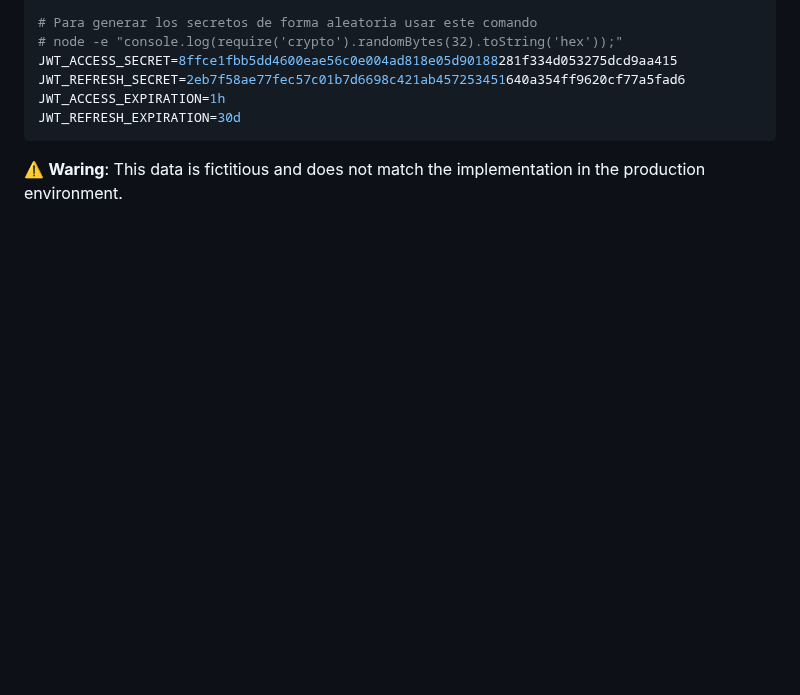
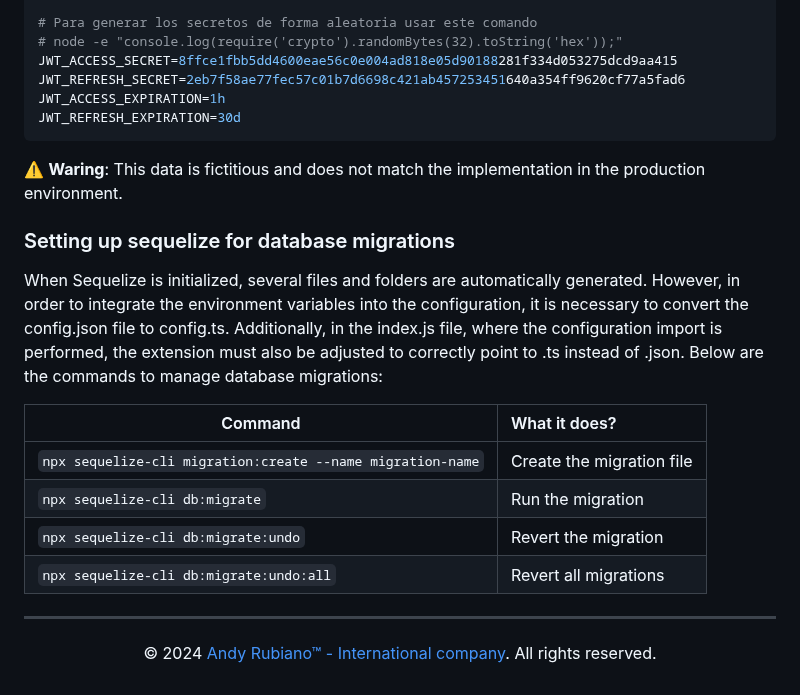
Before and after one commit to RubianoAndy/ecommerce-backend, a Markdown page: README.md, the part around one of its changes. Drawn GitHub-style; blank space fills up the shorter version.

````diff
--- a/README.md
+++ b/README.md
@@ -98,3 +100,20 @@ JWT_REFRESH_EXPIRATION=30d
 ```
 
 ⚠️ **Waring**: This data is fictitious and does not match the implementation in the production environment.
+
+### Setting up sequelize for database migrations
+
+When Sequelize is initialized, several files and folders are automatically generated. However, in order to integrate the environment variables into the configuration, it is necessary to convert the config.json file to config.ts. Additionally, in the index.js file, where the configuration import is performed, the extension must also be adjusted to correctly point to .ts instead of .json. Below are the commands to manage database migrations:
+
+| Command                                                    | What it does?             |
+| ---------------------------------------------------------- | :------------------------ |
+| `npx sequelize-cli migration:create --name migration-name` | Create the migration file |
+| `npx sequelize-cli db:migrate`                             | Run the migration         |
+| `npx sequelize-cli db:migrate:undo`                        | Revert the migration      |
+| `npx sequelize-cli db:migrate:undo:all`                    | Revert all migrations     |
+
+<hr>
+
+<p align="center">
+    &copy; 2024 <a href="https://YouTube.com/@RubianoAndy" target="_blank" class="hover:underline">Andy Rubiano™ - International company</a>. All rights reserved.
+</p>
````
Also changed, not shown: other parts of README.md (+25 -23 lines).
